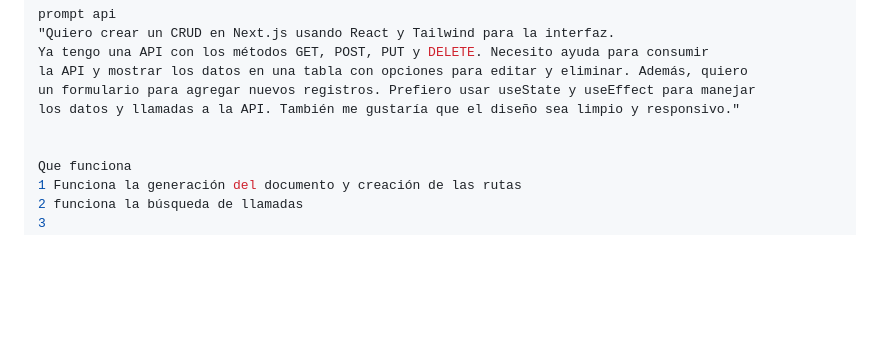
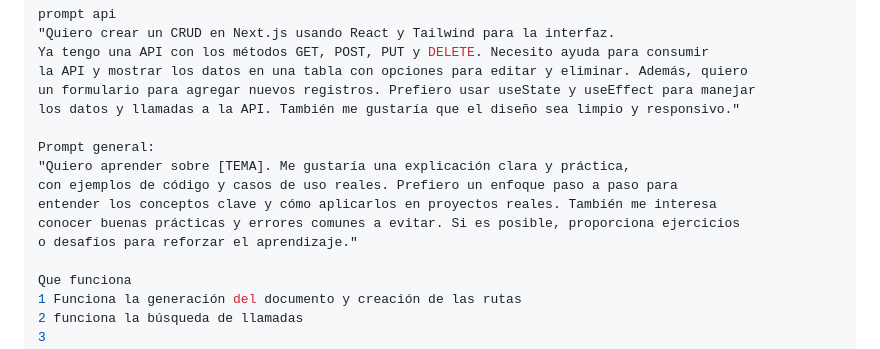
Before and after one commit to 12emanuel21/video-de-fondo.github.io, a Markdown page: excluir_numeros.md, the part around the change. Rendered like a GitHub page; blank space fills up the shorter version.

```diff
--- a/excluir_numeros.md
+++ b/excluir_numeros.md
@@ -6,6 +6,12 @@ la API y mostrar los datos en una tabla con opciones para editar y eliminar. Ade
 un formulario para agregar nuevos registros. Prefiero usar useState y useEffect para manejar
 los datos y llamadas a la API. También me gustaría que el diseño sea limpio y responsivo."
 
+Prompt general:
+"Quiero aprender sobre [TEMA]. Me gustaría una explicación clara y práctica,
+con ejemplos de código y casos de uso reales. Prefiero un enfoque paso a paso para
+entender los conceptos clave y cómo aplicarlos en proyectos reales. También me interesa
+conocer buenas prácticas y errores comunes a evitar. Si es posible, proporciona ejercicios
+o desafíos para reforzar el aprendizaje."
 
 Que funciona
 1 Funciona la generación del documento y creación de las rutas
```
